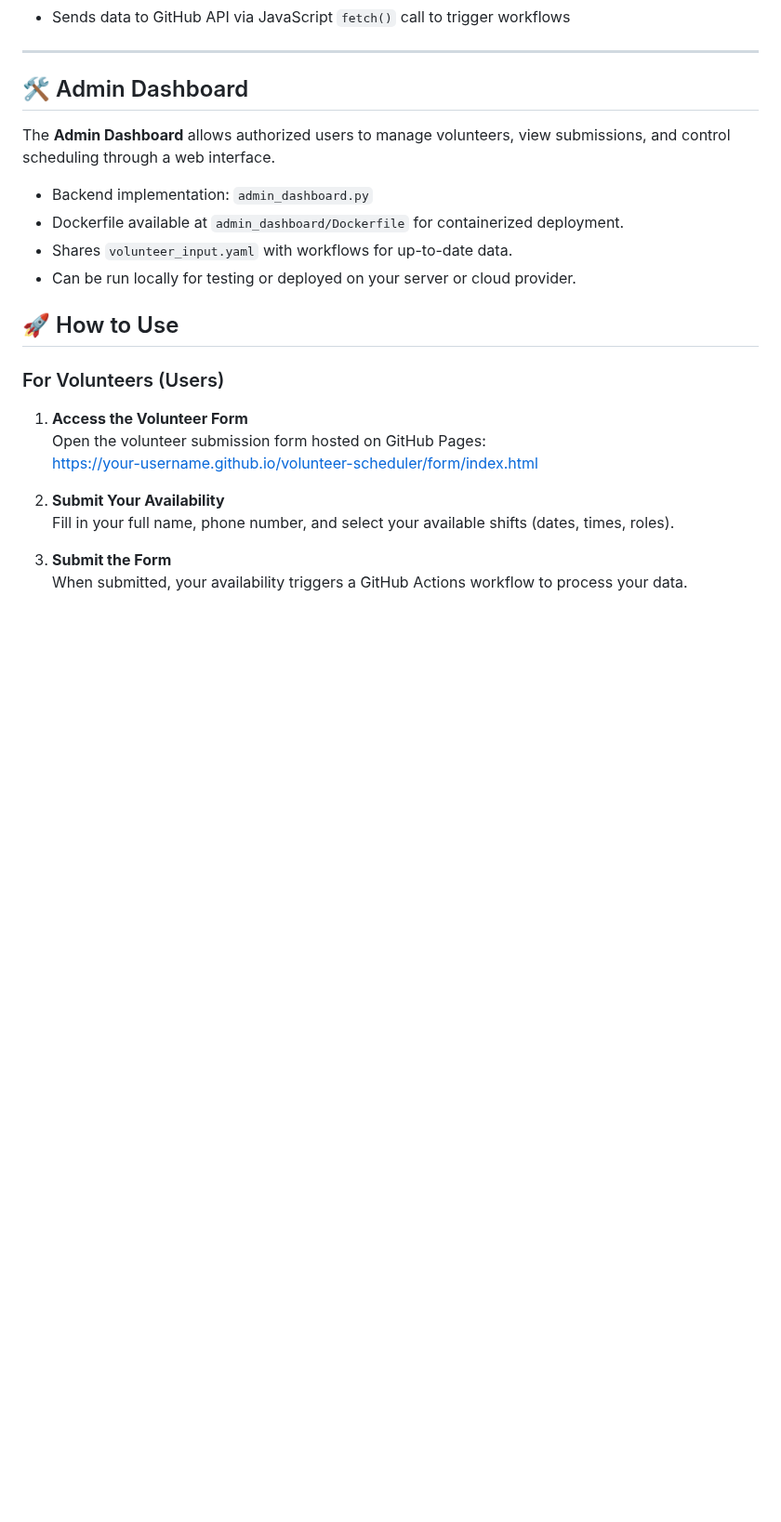
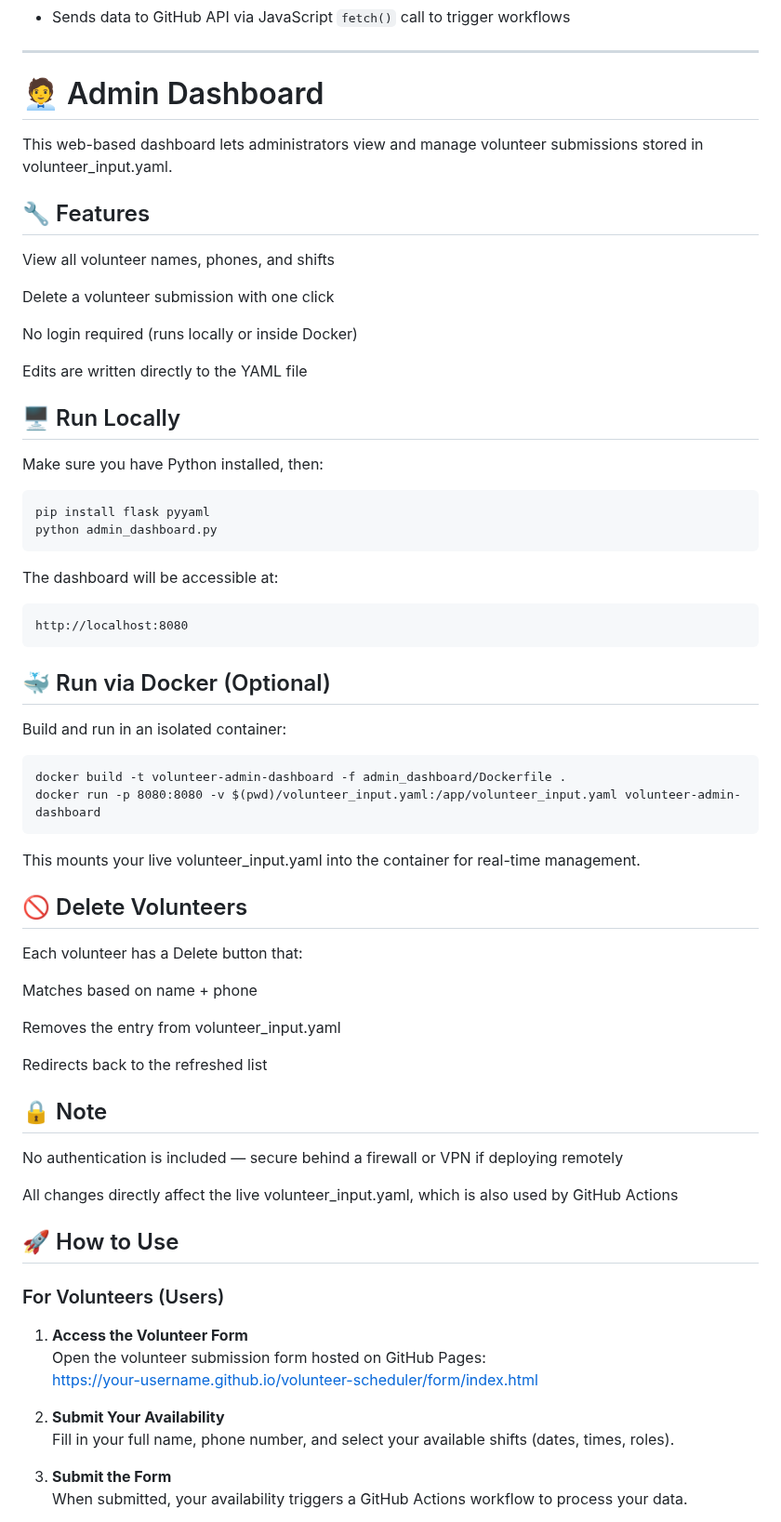
Before and after one commit to clgi-technology/volunteer-schedular, a Markdown page: README.md, the part around the change. Shown at 93% size. Rendered like a GitHub page; blank space fills up the shorter version.

````diff
--- a/README.md
+++ b/README.md
@@ -91,14 +91,55 @@ https://your-username.github.io/volunteer-scheduler
 
 ---
 
-## 🛠️ Admin Dashboard
+# 🧑‍💼 Admin Dashboard
+This web-based dashboard lets administrators view and manage volunteer submissions stored in volunteer_input.yaml.
 
-The **Admin Dashboard** allows authorized users to manage volunteers, view submissions, and control scheduling through a web interface.
+## 🔧 Features
+View all volunteer names, phones, and shifts
 
-- Backend implementation: `admin_dashboard.py`
-- Dockerfile available at `admin_dashboard/Dockerfile` for containerized deployment.
-- Shares `volunteer_input.yaml` with workflows for up-to-date data.
-- Can be run locally for testing or deployed on your server or cloud provider.
+Delete a volunteer submission with one click
+
+No login required (runs locally or inside Docker)
+
+Edits are written directly to the YAML file
+
+## 🖥️ Run Locally
+Make sure you have Python installed, then:
+
+```
+pip install flask pyyaml
+python admin_dashboard.py
+```
+
+The dashboard will be accessible at:
+
+```
+http://localhost:8080
+```
+
+## 🐳 Run via Docker (Optional)
+Build and run in an isolated container:
+
+```
+docker build -t volunteer-admin-dashboard -f admin_dashboard/Dockerfile .
+docker run -p 8080:8080 -v $(pwd)/volunteer_input.yaml:/app/volunteer_input.yaml volunteer-admin-dashboard
+```
+
+This mounts your live volunteer_input.yaml into the container for real-time management.
+
+## 🚫 Delete Volunteers
+Each volunteer has a Delete button that:
+
+Matches based on name + phone
+
+Removes the entry from volunteer_input.yaml
+
+Redirects back to the refreshed list
+
+## 🔒 Note
+No authentication is included — secure behind a firewall or VPN if deploying remotely
+
+All changes directly affect the live volunteer_input.yaml, which is also used by GitHub Actions
 
 
 ## 🚀 How to Use
````
